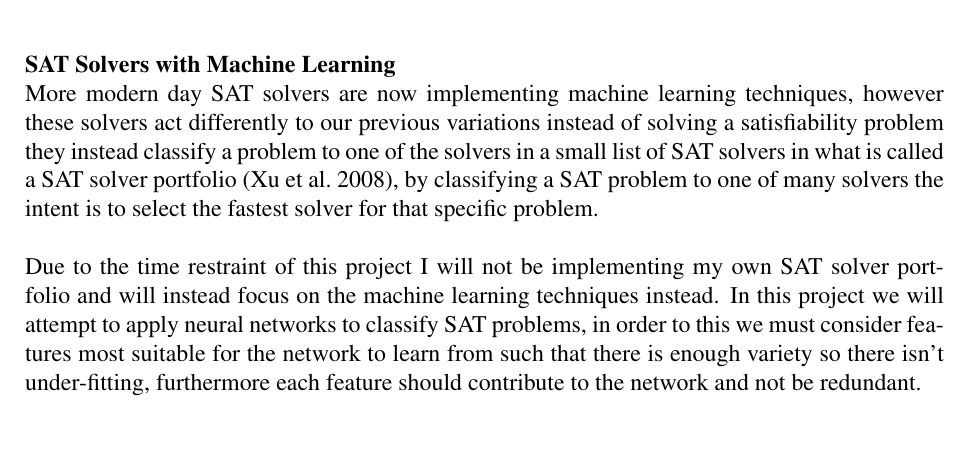
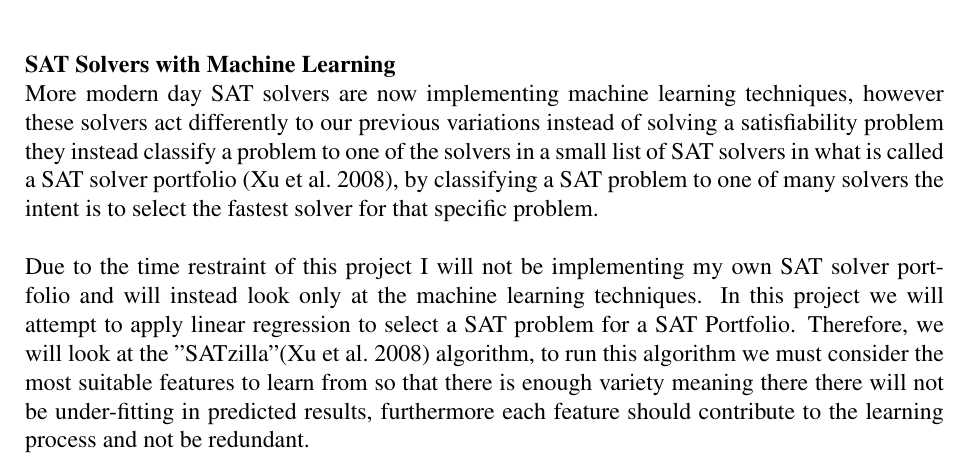
Before and after one commit to KingHim1/IndividualProj-DesignReport, a LaTeX paper (designpaper.tex): part of page 9 of 11, cut so that both start at the same text, the shorter picture padded with empty space. Compiled offline with pdfLaTeX.

Commit message:
started on Machine learning addition - satzilla

```diff
--- a/designpaper.tex
+++ b/designpaper.tex
@@ -303,8 +303,13 @@ return UNSAT}
 }\hfill\\
 {\bf SAT Solvers with Machine Learning}\\
 More modern day SAT solvers are now implementing machine learning techniques, however these solvers act differently to our previous variations instead of solving a satisfiability problem they instead classify a problem to one of the solvers in a small list of SAT solvers in what is called a SAT solver portfolio \cite{satzilla}, by classifying a SAT problem to one of many solvers the intent is to select the fastest solver for that specific problem. \\\\
-Due to the time restraint of this project I will not be implementing my own SAT solver portfolio and will instead focus on the machine learning techniques instead. In this project we will attempt to apply neural networks to classify SAT problems, in order to this we must consider features most suitable for the network to learn from such that there is enough variety so there isn't under-fitting, furthermore each feature should contribute to the network and not be redundant. \\\\
+Due to the time restraint of this project I will not be implementing my own SAT solver portfolio and will instead look only at the machine learning techniques. In this project we will attempt to apply linear regression to select a SAT problem for a SAT Portfolio. Therefore, we will look at the "SATzilla"\cite{satzilla} algorithm, to run this algorithm we must consider the most suitable features to learn from so that there is enough variety meaning there there will not be under-fitting in predicted results, furthermore each feature should contribute to the learning process and not be redundant. \\\\
 Some features \cite{machineLearningFeatures} to consider may include: Number of clauses, number of variables, number of clauses of specific size, time required to create clause graph, time required to create variable graph and many more.\\\\
+
+
+
+
+
 Neural networks consist of "neurones" in our case these will be logistic units, the input layer these logistic units will output the features calculated from the example sat problem, from this every input neurone is connected to a neurone in the next hidden layer and we can calculate values using a logistic function values in what is known as forward propagation and it is with this forward propagation we can classify our problem.\\\\
 However, for this classification to be more accurate we must optimise the "neurones" within the network by running back-propagation, this will result in gradient descent of the squared error cost function of our predicted classification.\\\\
 \begin{center}
```
Also changed, not shown: designpaper.pdf, 3 other files.
